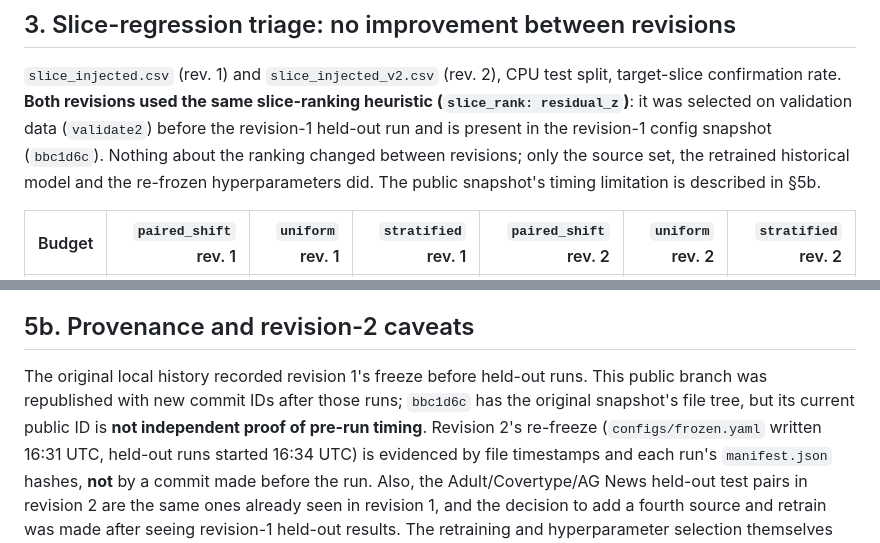
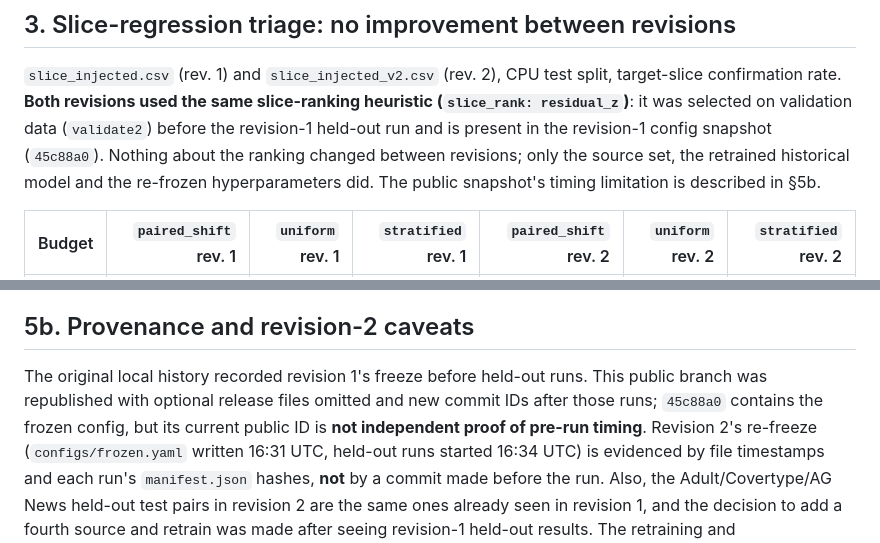
Before and after one commit to mishra-avdhesh/EvalDelta, a Markdown page: docs/RESULTS.md, 2 parts joined by grey strips. Rendered like a GitHub page.

Commit message:
Update public snapshot references after archive split

```diff
--- a/docs/RESULTS.md
+++ b/docs/RESULTS.md
@@ -66,7 +66,7 @@ meaningful bootstrap CI. At budget 500: OURS2 28.6% vs B1 29.5% (-0.9pp). At bud
 `slice_injected.csv` (rev. 1) and `slice_injected_v2.csv` (rev. 2), CPU test split, target-slice
 confirmation rate. **Both revisions used the same slice-ranking heuristic (`slice_rank:
 residual_z`)**: it was selected on validation data (`validate2`) before the revision-1 held-out
-run and is present in the revision-1 config snapshot (`bbc1d6c`). Nothing about the ranking
+run and is present in the revision-1 config snapshot (`45c88a0`). Nothing about the ranking
 changed between revisions; only the source set, the retrained historical model and the
 re-frozen hyperparameters did. The public snapshot's timing limitation is described in §5b.
 
@@ -108,8 +108,9 @@ The revision-1 aggregate tables remain for comparison.
 ## 5b. Provenance and revision-2 caveats
 
 The original local history recorded revision 1's freeze before held-out runs. This public
-branch was republished with new commit IDs after those runs; `bbc1d6c` has the original
-snapshot's file tree, but its current public ID is **not independent proof of pre-run timing**.
+branch was republished with optional release files omitted and new commit IDs after those runs;
+`45c88a0` contains the frozen config, but its current public ID is **not independent proof of
+pre-run timing**.
 Revision 2's re-freeze (`configs/frozen.yaml` written 16:31 UTC, held-out runs started
 16:34 UTC) is evidenced by file timestamps and each run's `manifest.json` hashes, **not** by a
 commit made before the run. Also, the Adult/Covertype/AG News held-out test pairs in revision 2
```
Also changed, not shown: docs/EXTERNAL_CASE_STUDY.md (+1 -1 lines), docs/REPRODUCE.md (+3 -3 lines).
